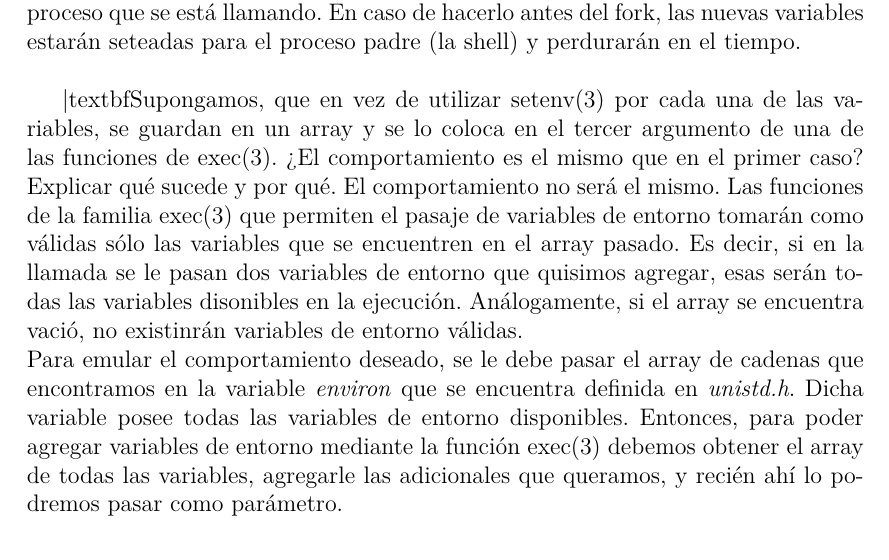
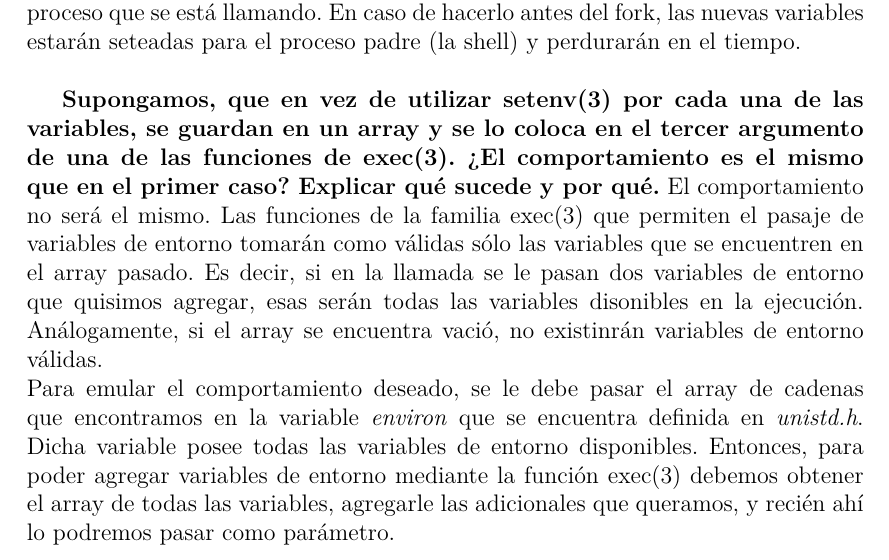
Before and after one commit to DamiCassinotti/SisOp, a LaTeX document (labs/shell/lab-shell-skel-master/skel/informes/zzparte2.tex): part of page 4 of 6, cut so that both start at the same text. Compiled offline with pdfLaTeX.

Commit message:
Shell 2: Fix informes

```diff
--- a/labs/shell/lab-shell-skel-master/skel/informes/zzparte2.tex
+++ b/labs/shell/lab-shell-skel-master/skel/informes/zzparte2.tex
@@ -88,7 +88,7 @@
 
 		\textbf{¿por qué es necesario hacer las llamadas a setenv(3) luego de la llamada a fork(2)?} Esto es necesario ya que las nuevas variables de entorno se deben agregar solamente en el proceso hijo, pues solo deben existir para la ejecución del proceso que se está llamando. En caso de hacerlo antes del fork, las nuevas variables estarán seteadas para el proceso padre (la shell) y perdurarán en el tiempo.\\
 
-		|textbf{Supongamos, que en vez de utilizar setenv(3) por cada una de las variables, se guardan en un array y se lo coloca en el tercer argumento de una de las funciones de exec(3). ¿El comportamiento es el mismo que en el primer caso? Explicar qué sucede y por qué.} El comportamiento no será el mismo. Las funciones de la familia exec(3) que permiten el pasaje de variables de entorno tomarán como válidas sólo las variables que se encuentren en el array pasado. Es decir, si en la llamada se le pasan dos variables de entorno que quisimos agregar, esas serán todas las variables disonibles en la ejecución. Análogamente, si el array se encuentra vació, no existinrán variables de entorno válidas.\\
+		\textbf{Supongamos, que en vez de utilizar setenv(3) por cada una de las variables, se guardan en un array y se lo coloca en el tercer argumento de una de las funciones de exec(3). ¿El comportamiento es el mismo que en el primer caso? Explicar qué sucede y por qué.} El comportamiento no será el mismo. Las funciones de la familia exec(3) que permiten el pasaje de variables de entorno tomarán como válidas sólo las variables que se encuentren en el array pasado. Es decir, si en la llamada se le pasan dos variables de entorno que quisimos agregar, esas serán todas las variables disonibles en la ejecución. Análogamente, si el array se encuentra vació, no existinrán variables de entorno válidas.\\
 		Para emular el comportamiento deseado, se le debe pasar el array de cadenas que encontramos en la variable \textit{environ} que se encuentra definida en \textit{unistd.h}. Dicha variable posee todas las variables de entorno disponibles. Entonces, para poder agregar variables de entorno mediante la función exec(3) debemos obtener el array de todas las variables, agregarle las adicionales que queramos, y recién ahí lo podremos pasar como parámetro.
 
 		\subsection{Procesos en segundo plano}
```
Also changed, not shown: labs/shell/lab-shell-skel-master/skel/informes/zzparte2.pdf.
